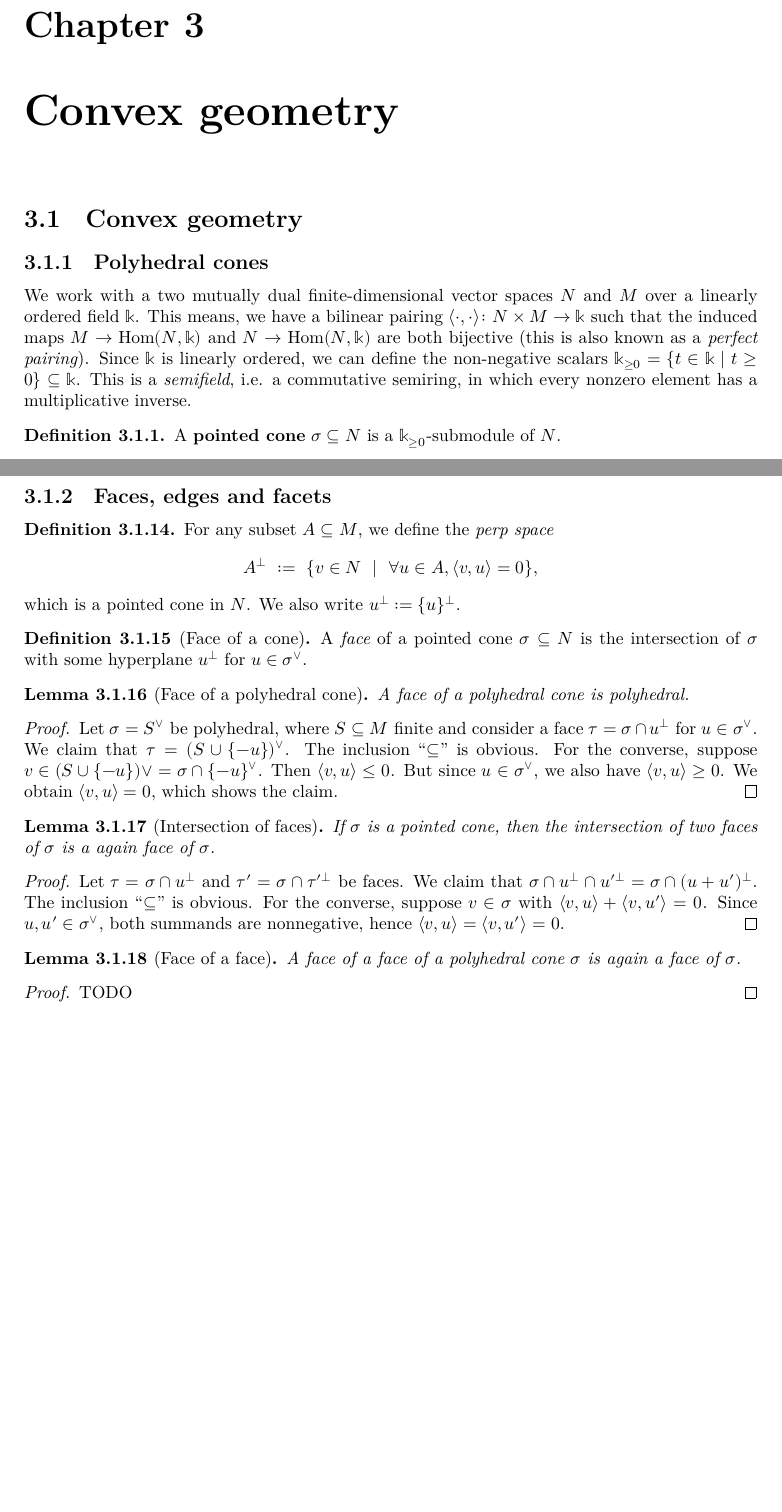
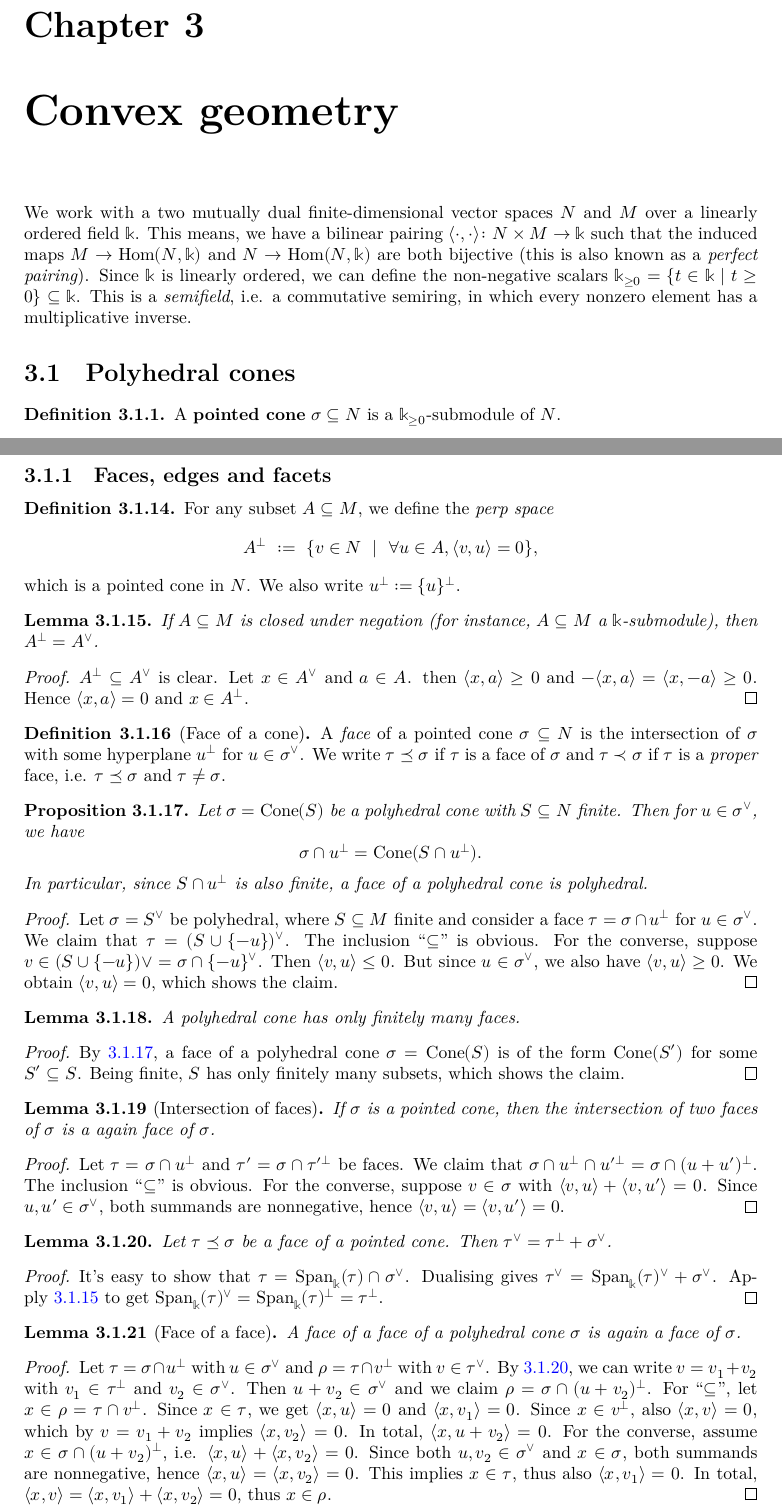
Before and after one commit to YaelDillies/Toric, a LaTeX document (blueprint/src/print.tex, which reads blueprint/src/chapters/3-1-cones.tex): two parts of pages 11 and 13 of 24 before the commit and two parts of pages 11 and 13 of 25 after it, joined at a grey line, cut so that both start at the same text, the shorter picture padded with empty space. Compiled offline with XeLaTeX.

Commit message:
improve proofs, fix labels

```diff
--- a/blueprint/src/chapters/3-1-cones.tex
+++ b/blueprint/src/chapters/3-1-cones.tex
@@ -1,7 +1,3 @@
-\section{Convex geometry}
-
-\subsection{Polyhedral cones}
-
 We work with a two mutually dual finite-dimensional vector spaces \( N
 \) and \( M \) over a linearly ordered field \( \Bbbk \). This means,
 we have a bilinear pairing \( \langle \cdot, \cdot \rangle \colon N
@@ -13,8 +9,10 @@ linearly ordered, we can define the non-negative scalars \(\Bbbk_{\geq
 \emph{semifield}, i.e. a commutative semiring, in which every nonzero
 element has a multiplicative inverse.
 
+\section{Polyhedral cones}
+
 \begin{definition}
-  \label{0-pointed-cone}
+  \label{3-pointed-cone}
   \uses{}
   \lean{PointedCone}
   \leanok
@@ -23,8 +21,8 @@ element has a multiplicative inverse.
 \end{definition}
 
 \begin{definition}
-  \label{0-cone-span}
-  \uses{0-pointed-cone}
+  \label{3-cone-span}
+  \uses{3-pointed-cone}
   \lean{PointedCone.span}
   \leanok
   For a set \( S \subseteq N \), the {\bf cone generated by \( S \)}
@@ -251,23 +249,51 @@ element has a multiplicative inverse.
   \{u\}^{\perp} \).
 \end{definition}
 
+\begin{lemma}
+  \label{3-perp-closed-negation}
+  \uses{}
+  % \lean{}
+  % \leanok
+  If \( A \subseteq M \) is closed under negation (for instance, \( A
+  \subseteq M \) a \( \Bbbk \)-submodule), then \( A^{\perp} =
+  A^{\vee} \).
+\end{lemma}
+\begin{proof}
+  \uses{}
+  % \leanok
+  \( A^{\perp} \subseteq A^{\vee} \) is clear. Let \( x \in A^{\vee}
+  \) and \( a \in A \). then \( \langle x, a \rangle \geq 0 \) and \(
+  -\langle x, a \rangle = \langle x, -a \rangle \geq 0 \). Hence \(
+  \langle x, a \rangle = 0 \) and \( x \in A^{\perp} \).
+\end{proof}
+
+
 \begin{definition}[Face of a cone]
-  \label{0-face}
-  \uses{0-hyperplane}
+  \label{3-face}
+  \uses{3-perp}
   % \lean{}
   % \leanok
   A \emph{face} of a pointed cone \( \sigma \subseteq N \) is the
   intersection of \( \sigma \) with some hyperplane \( u^{\perp} \)
-  for \( u \in \sigma^{\vee} \).
+  for \( u \in \sigma^{\vee} \). We write \( \tau \preceq \sigma \) if
+  \( \tau \) is a face of \( \sigma \) and \( \tau \prec \sigma \) if
+  \( \tau \) is a \emph{proper} face, i.e. \( \tau \preceq \sigma \)
+  and \( \tau \neq \sigma \).
 \end{definition}
 
-\begin{lemma}[Face of a polyhedral cone]
-  \label{0-face-polyhedral}
-  \uses{0-face, 0-polyhedral-cone}
+\begin{proposition}
+  \label{3-face-polyhedral}
+  \uses{3-face, 3-polyhedral-cone}
   % \lean{}
   % \leanok
-  A face of a polyhedral cone is polyhedral.
-\end{lemma}
+  Let \( \sigma = \Cone(S) \) be a polyhedral cone with \( S \subseteq
+  N \) finite. Then for \( u \in \sigma^{\vee} \), we have
+  \[
+      \sigma \cap u^{\perp} = \Cone(S \cap u^{\perp}).
+  \]
+  In particular, since \( S \cap u^{\perp} \) is also finite, a face
+  of a polyhedral cone is polyhedral.
+\end{proposition}
 \begin{proof}
     Let \( \sigma = S^{\vee} \) be polyhedral, where \( S \subseteq M
     \) finite and consider a face \( \tau = \sigma \cap u^{\perp} \)
@@ -280,9 +306,26 @@ element has a multiplicative inverse.
     the claim.
 \end{proof}
 
+\begin{lemma}
+  \label{3-faces-polyhedral-cone-finite}
+  \uses{3-face-polyhedral}
+  % \lean{}
+  % \leanok
+  A polyhedral cone has only finitely many faces.
+\end{lemma}
+\begin{proof}
+  \uses{}
+  % \leanok
+  By \ref{3-face-polyhedral}, a face of a polyhedral cone \( \sigma =
+  \Cone(S) \) is of the form \( \Cone(S') \) for some \( S' \subseteq
+  S \). Being finite, \( S \) has only finitely many subsets, which
+  shows the claim.
+\end{proof}
+
+
 \begin{lemma}[Intersection of faces]
-  \label{0-face-intersection}
-  \uses{0-face}
+  \label{3-face-intersection}
+  \uses{3-face}
   % \lean{}
   % \leanok
   If \( \sigma \) is a pointed cone, then the intersection of two
@@ -301,25 +344,63 @@ element has a multiplicative inverse.
   0 \).
 \end{proof}
 
+\begin{lemma}[]
+  \label{3-face-dual-eq-sum}
+  \uses{3-face}
+  % \lean{}
+  % \leanok
+  Let \( \tau \preceq \sigma \) be a face of a pointed cone. Then \(
+  \tau^{\vee} = \tau^{\perp} + \sigma^{\vee} \).
+\end{lemma}
+\begin{proof}
+  \uses{3-perp-closed-negation}
+  % \leanok
+  It's easy to show that \( \tau = \Span_{\Bbbk}(\tau) \cap
+  \sigma^{\vee} \). Dualising gives \( \tau^{\vee} =
+  \Span_{\Bbbk}(\tau)^{\vee} + \sigma^{\vee} \).
+  Apply~\ref{3-perp-closed-negation} to get \(
+  \Span_{\Bbbk}(\tau)^{\vee} = \Span_{\Bbbk}(\tau)^{\perp} =
+  \tau^{\perp} \).
+\end{proof}
+
+
 
 \begin{lemma}[Face of a face]
-  \label{0-face-face}
-  \uses{0-polyhedral-cone, 1-2-5-face}
+  \label{3-face-face}
+  \uses{3-face}
   % \lean{}
   % \leanok
   A face of a face of a polyhedral cone \( \sigma \) is again a face
   of \( \sigma \).
 \end{lemma}
 \begin{proof}
-  \uses{}
+  \uses{3-face-dual-eq-sum}
   % \leanok
-  TODO
+  Let \( \tau = \sigma \cap u^{\perp} \) with \( u \in \sigma^{\vee}
+  \) and \( \rho = \tau \cap v^{\perp} \) with \( v \in \tau^{\vee}
+  \). By \ref{3-face-dual-eq-sum}, we can write \( v = v_1 + v_2 \)
+  with \( v_1 \in \tau^{\perp} \) and \( v_2 \in \sigma^{\vee} \).
+  Then \( u + v_2 \in \sigma^{\vee} \) and we claim \( \rho = \sigma
+  \cap (u + v_2)^{\perp} \). For ``\( \subseteq \)'', let \( x \in
+  \rho = \tau \cap v^{\perp} \). Since \( x \in \tau \), we get \(
+  \langle x, u \rangle = 0 \) and \( \langle x, v_1 \rangle = 0 \).
+  Since \( x \in v^{\perp} \), also \( \langle x, v \rangle = 0 \),
+  which by \( v = v_1 + v_2 \) implies \( \langle x, v_2 \rangle = 0
+  \). In total, \( \langle x, u + v_2 \rangle = 0 \). For the
+  converse, assume \( x \in \sigma \cap (u + v_2)^{\perp} \), i.e. \(
+  \langle x, u \rangle + \langle x, v_2 \rangle = 0 \). Since both \(
+  u, v_2 \in \sigma^{\vee} \) and \( x \in \sigma \), both summands
+  are nonnegative, hence \( \langle x, u \rangle = \langle x, v_2
+  \rangle = 0 \). This implies \( x \in \tau \), thus also \( \langle
+  x, v_1 \rangle = 0 \). In total, \( \langle x, v \rangle = \langle
+  x, v_1 \rangle + \langle x, v_2 \rangle = 0 \), thus \( x \in \rho
+  \).
 \end{proof}
 
 
 \begin{lemma}
-  \label{0-face-mem-of-add}
-  \uses{0-polyhedral-cone, 0-face}
+  \label{3-face-mem-of-add}
+  \uses{3-polyhedral-cone, 3-face}
   % \lean{}
   % \leanok
   Let \( \tau \) be a face of a polyhedral cone \( \sigma \). If \( v,
```
Also changed, not shown: blueprint/src/chapters/3-1-cones.tex (124 more changed lines).
